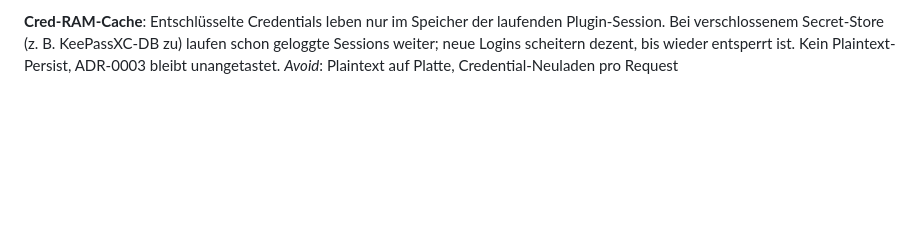
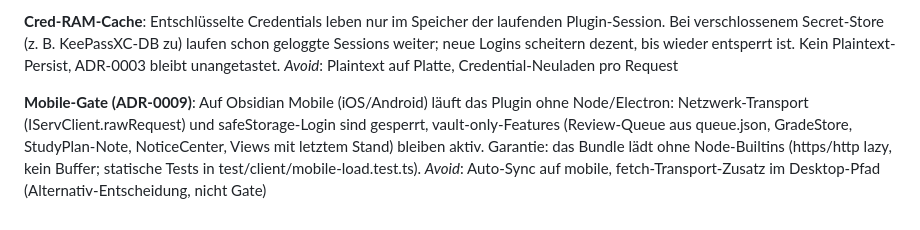
Before and after one commit to MLobsien/obsidian-iserv, a Markdown page: CONTEXT.md, the part around the change. GitHub-like rendering; blank space fills up the shorter version.

Commit message:
docs(context): Mobile-Gate-Begriff ergänzt (ADR-0009)

```diff
--- a/CONTEXT.md
+++ b/CONTEXT.md
@@ -111,3 +111,7 @@ _Avoid_: „Leere Mail“ als Normalfall, ungesanntes HTML
 **Cred-RAM-Cache**:
 Entschlüsselte Credentials leben nur im Speicher der laufenden Plugin-Session. Bei verschlossenem Secret-Store (z. B. KeePassXC-DB zu) laufen schon geloggte Sessions weiter; neue Logins scheitern dezent, bis wieder entsperrt ist. Kein Plaintext-Persist, ADR-0003 bleibt unangetastet.
 _Avoid_: Plaintext auf Platte, Credential-Neuladen pro Request
+
+**Mobile-Gate (ADR-0009)**:
+Auf Obsidian Mobile (iOS/Android) läuft das Plugin ohne Node/Electron: Netzwerk-Transport (IServClient.rawRequest) und safeStorage-Login sind gesperrt, vault-only-Features (Review-Queue aus queue.json, GradeStore, StudyPlan-Note, NoticeCenter, Views mit letztem Stand) bleiben aktiv. Garantie: das Bundle lädt ohne Node-Builtins (https/http lazy, kein Buffer; statische Tests in test/client/mobile-load.test.ts).
+_Avoid_: Auto-Sync auf mobile, fetch-Transport-Zusatz im Desktop-Pfad (Alternativ-Entscheidung, nicht Gate)
```
